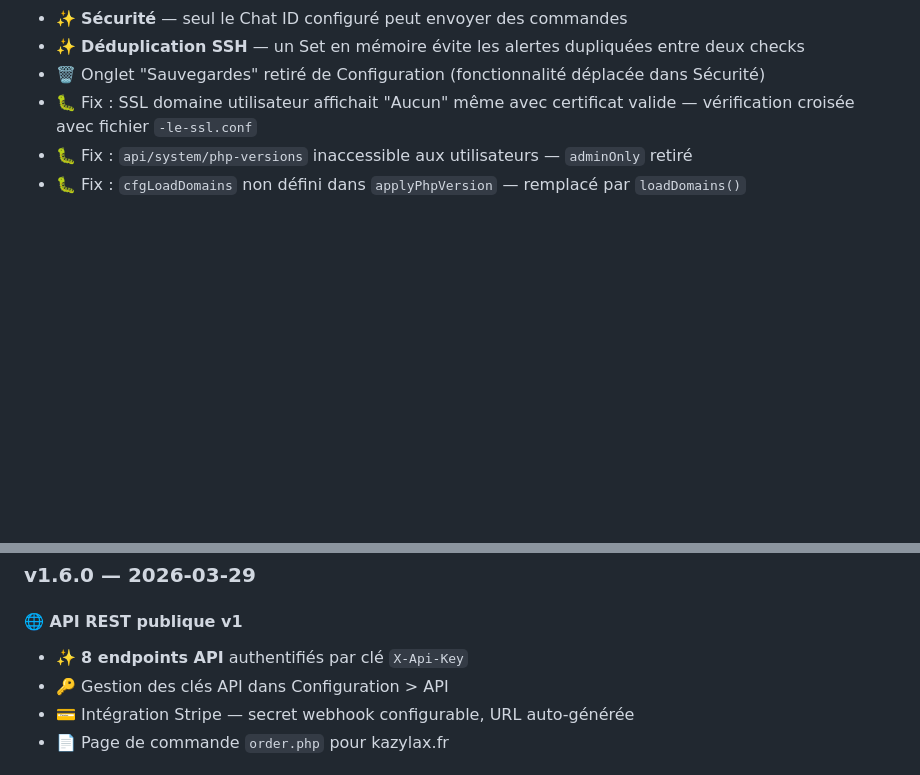
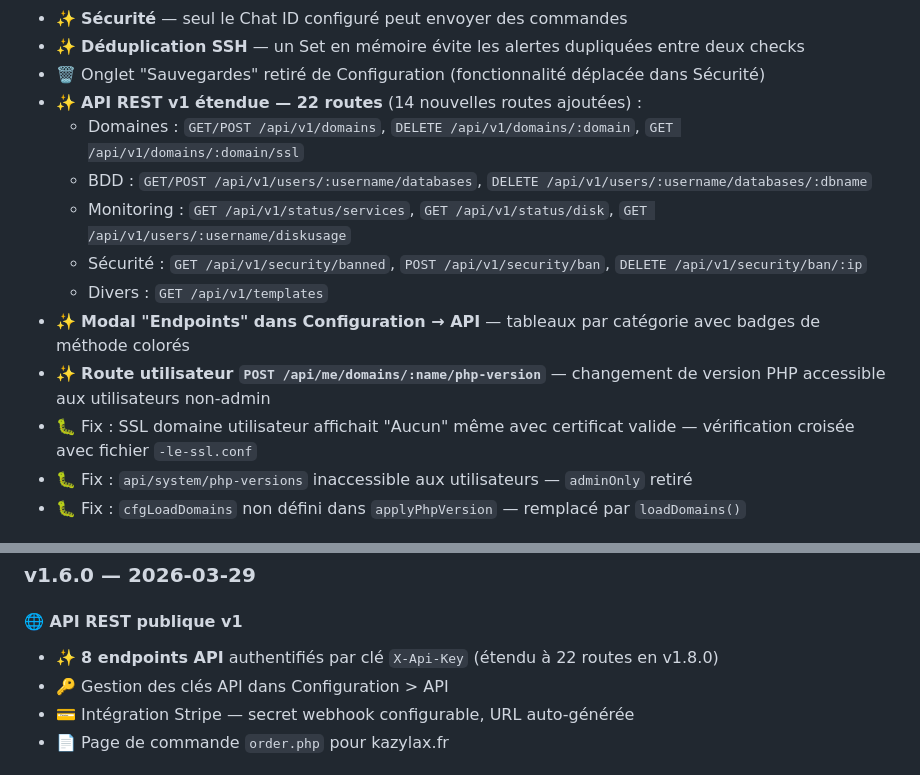
Before and after one commit to kazypanel/kazypanel, a Markdown page: README.md, 2 parts joined by grey strips. Rendered like a GitHub page; blank space fills up the shorter version.

```diff
--- a/README.md
+++ b/README.md
@@ -1158,6 +1194,14 @@ Développé avec ❤️ — Node.js, Express, Apache2, PHP-FPM, MariaDB, vsftpd,
 - ✨ **Sécurité** — seul le Chat ID configuré peut envoyer des commandes
 - ✨ **Déduplication SSH** — un Set en mémoire évite les alertes dupliquées entre deux checks
 - 🗑️ Onglet "Sauvegardes" retiré de Configuration (fonctionnalité déplacée dans Sécurité)
+- ✨ **API REST v1 étendue — 22 routes** (14 nouvelles routes ajoutées) :
+  - Domaines : `GET/POST /api/v1/domains`, `DELETE /api/v1/domains/:domain`, `GET /api/v1/domains/:domain/ssl`
+  - BDD : `GET/POST /api/v1/users/:username/databases`, `DELETE /api/v1/users/:username/databases/:dbname`
+  - Monitoring : `GET /api/v1/status/services`, `GET /api/v1/status/disk`, `GET /api/v1/users/:username/diskusage`
+  - Sécurité : `GET /api/v1/security/banned`, `POST /api/v1/security/ban`, `DELETE /api/v1/security/ban/:ip`
+  - Divers : `GET /api/v1/templates`
+- ✨ **Modal "Endpoints" dans Configuration → API** — tableaux par catégorie avec badges de méthode colorés
+- ✨ **Route utilisateur `POST /api/me/domains/:name/php-version`** — changement de version PHP accessible aux utilisateurs non-admin
 - 🐛 Fix : SSL domaine utilisateur affichait "Aucun" même avec certificat valide — vérification croisée avec fichier `-le-ssl.conf`
 - 🐛 Fix : `api/system/php-versions` inaccessible aux utilisateurs — `adminOnly` retiré
 - 🐛 Fix : `cfgLoadDomains` non défini dans `applyPhpVersion` — remplacé par `loadDomains()`
@@ -1246,7 +1290,7 @@ Développé avec ❤️ — Node.js, Express, Apache2, PHP-FPM, MariaDB, vsftpd,
 ### v1.6.0 — 2026-03-29
 
 #### 🌐 API REST publique v1
-- ✨ **8 endpoints API** authentifiés par clé `X-Api-Key`
+- ✨ **8 endpoints API** authentifiés par clé `X-Api-Key` (étendu à 22 routes en v1.8.0)
 - 🔑 Gestion des clés API dans Configuration > API
 - 💳 Intégration Stripe — secret webhook configurable, URL auto-générée
 - 📄 Page de commande `order.php` pour kazylax.fr
```
Also changed, not shown: other parts of README.md (+45 -9 lines).
